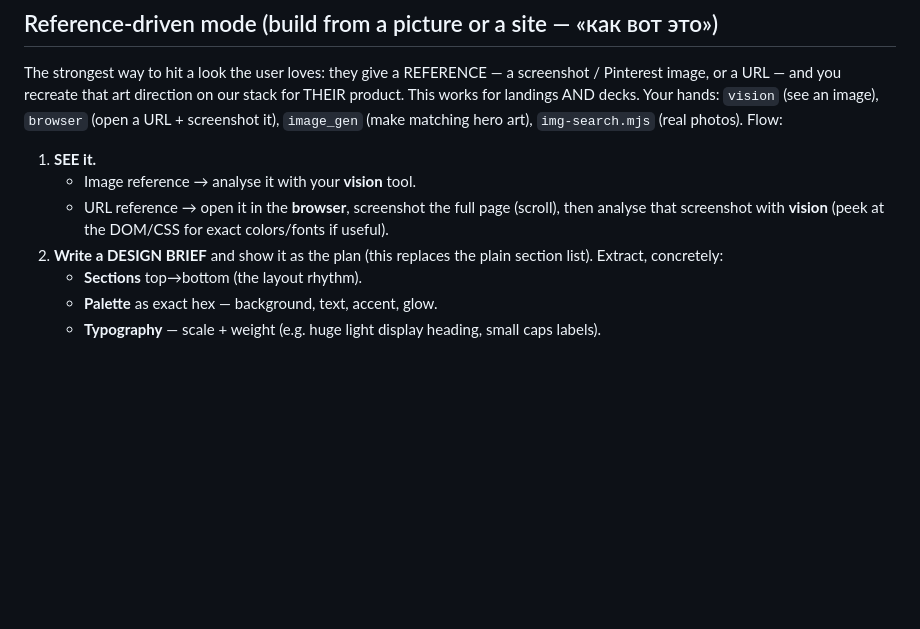
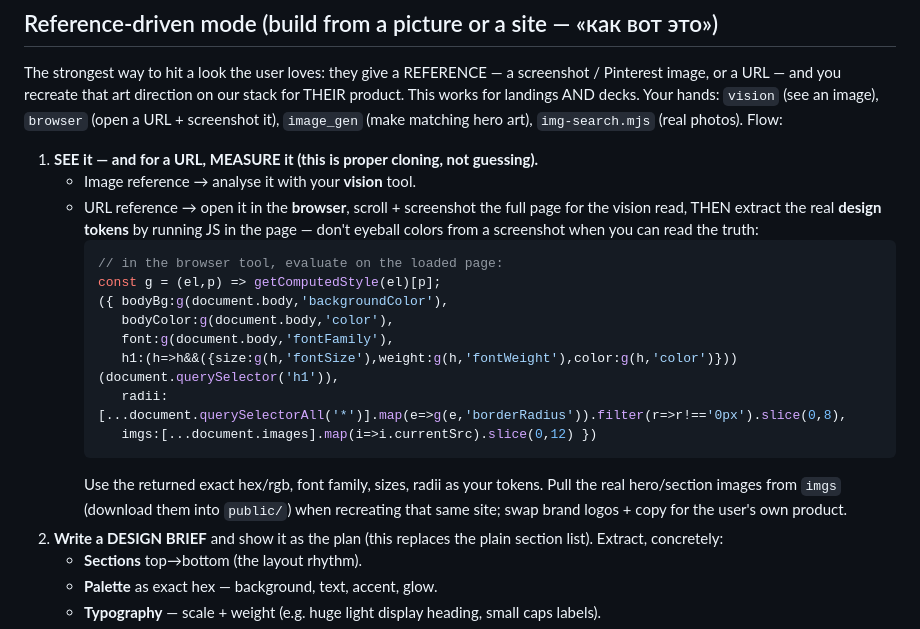
Before and after one commit to lnlockly/agentflow-skills, a Markdown page: skills/landing-builder/SKILL.md, the part around the change. Rendered like a GitHub page; blank space fills up the shorter version.

Commit message:
landing-builder: URL clone measures computed CSS tokens + pulls real assets
Proper reference cloning (per the pixel-perfect-cloner pattern): for a URL, don't
eyeball colors from a screenshot — run getComputedStyle in the browser to read the
real tokens (bg/text/accent hex, font family, sizes, radii) and pull the actual
hero/section images, then rebuild to those exact values. Swap brand logos + copy
for the user's product.

````diff
--- a/skills/landing-builder/SKILL.md
+++ b/skills/landing-builder/SKILL.md
@@ -93,11 +93,24 @@ our stack for THEIR product. This works for landings AND decks. Your hands:
 `vision` (see an image), `browser` (open a URL + screenshot it), `image_gen`
 (make matching hero art), `img-search.mjs` (real photos). Flow:
 
-1. **SEE it.**
+1. **SEE it — and for a URL, MEASURE it (this is proper cloning, not guessing).**
    - Image reference → analyse it with your **vision** tool.
-   - URL reference → open it in the **browser**, screenshot the full page (scroll),
-     then analyse that screenshot with **vision** (peek at the DOM/CSS for exact
-     colors/fonts if useful).
+   - URL reference → open it in the **browser**, scroll + screenshot the full page
+     for the vision read, THEN extract the real **design tokens** by running JS in
+     the page — don't eyeball colors from a screenshot when you can read the truth:
+     ```js
+     // in the browser tool, evaluate on the loaded page:
+     const g = (el,p) => getComputedStyle(el)[p];
+     ({ bodyBg:g(document.body,'backgroundColor'),
+        bodyColor:g(document.body,'color'),
+        font:g(document.body,'fontFamily'),
+        h1:(h=>h&&({size:g(h,'fontSize'),weight:g(h,'fontWeight'),color:g(h,'color')}))(document.querySelector('h1')),
+        radii:[...document.querySelectorAll('*')].map(e=>g(e,'borderRadius')).filter(r=>r!=='0px').slice(0,8),
+        imgs:[...document.images].map(i=>i.currentSrc).slice(0,12) })
+     ```
+     Use the returned exact hex/rgb, font family, sizes, radii as your tokens. Pull
+     the real hero/section images from `imgs` (download them into `public/`) when
+     recreating that same site; swap brand logos + copy for the user's own product.
 2. **Write a DESIGN BRIEF** and show it as the plan (this replaces the plain
    section list). Extract, concretely:
    - **Sections** top→bottom (the layout rhythm).
````
